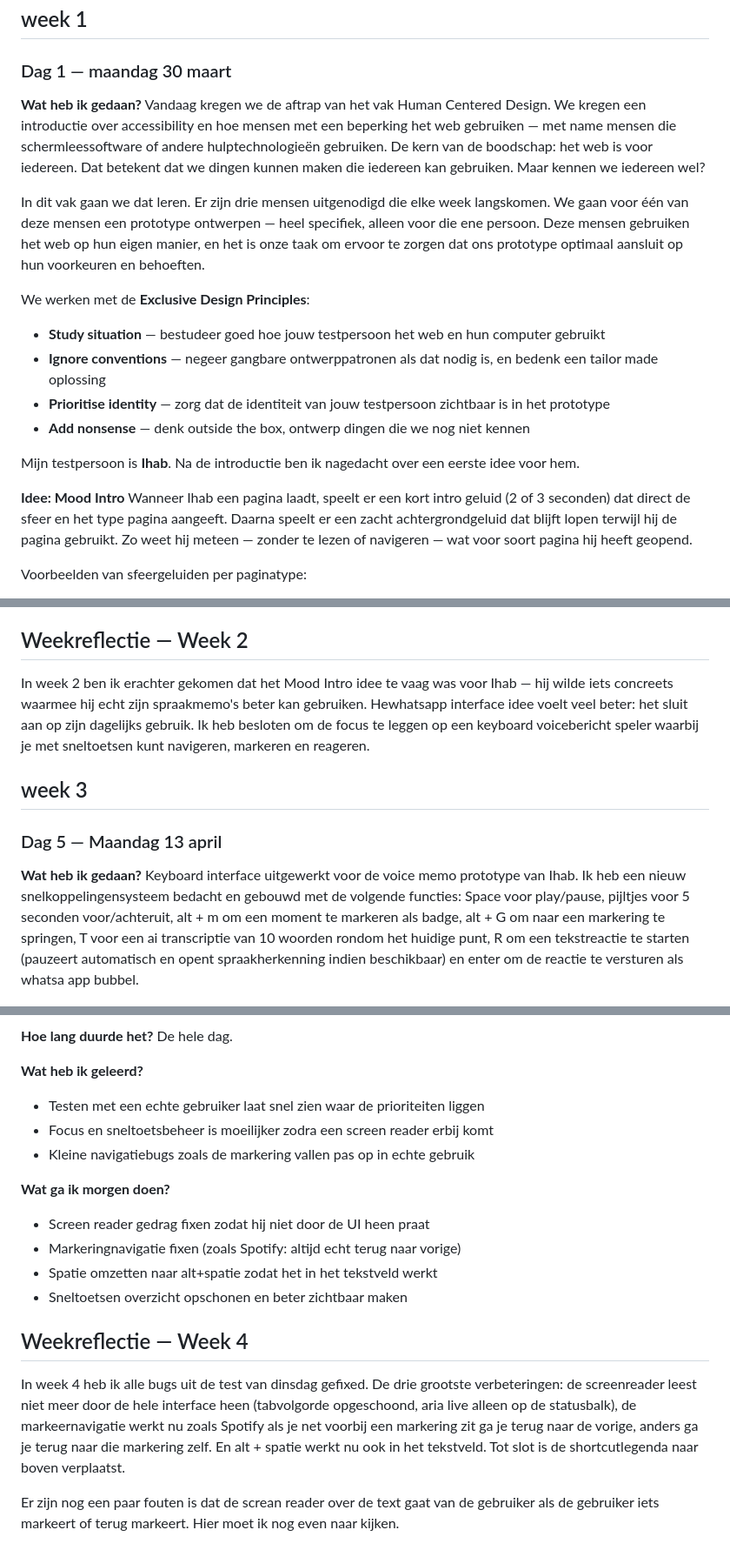
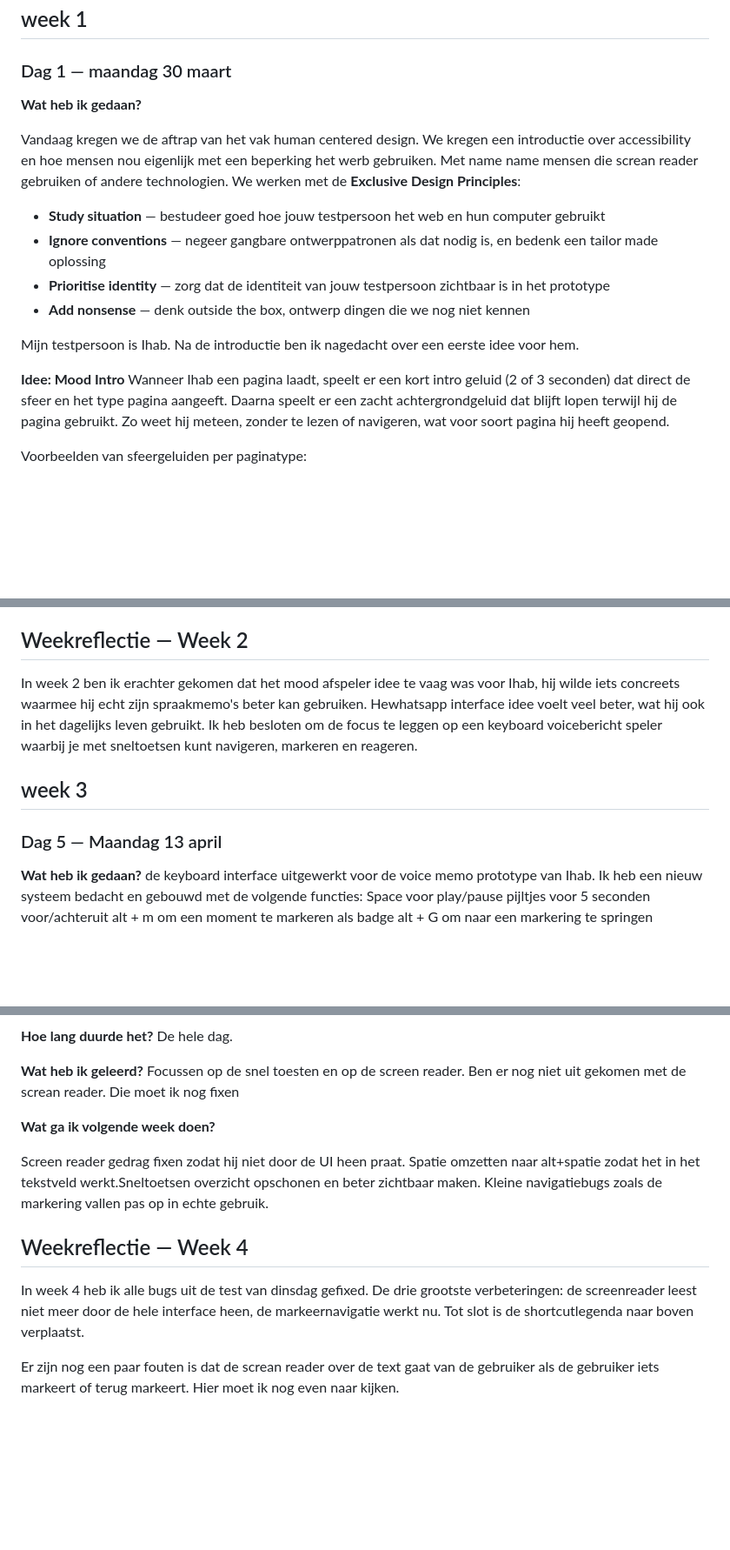
Before and after one commit to Louisemonte03/hcd, a Markdown page: README.md, 3 parts joined by grey strips. Shown at 87% size. Rendered like a GitHub page; blank space fills up the shorter version.

```diff
--- a/README.md
+++ b/README.md
@@ -5,10 +5,8 @@
 ### Dag 1 — maandag 30 maart
 
 **Wat heb ik gedaan?**
-Vandaag kregen we de aftrap van het vak Human Centered Design. We kregen een introductie over accessibility en hoe mensen met een beperking het web gebruiken — met name mensen die schermleessoftware of andere hulptechnologieën gebruiken. De kern van de boodschap: het web is voor iedereen. Dat betekent dat we dingen kunnen maken die iedereen kan gebruiken. Maar kennen we iedereen wel?
 
-In dit vak gaan we dat leren. Er zijn drie mensen uitgenodigd die elke week langskomen. We gaan voor één van deze mensen een prototype ontwerpen — heel specifiek, alleen voor die ene persoon. Deze mensen gebruiken het web op hun eigen manier, en het is onze taak om ervoor te zorgen dat ons prototype optimaal aansluit op hun voorkeuren en behoeften.
-
+Vandaag kregen we de aftrap van het vak human centered design. We kregen een introductie over accessibility en hoe mensen nou eigenlijk met een beperking het werb gebruiken. Met name name mensen die screan reader gebruiken of andere technologien.
 We werken met de **Exclusive Design Principles**:
 
 - **Study situation** — bestudeer goed hoe jouw testpersoon het web en hun computer gebruikt
@@ -16,10 +14,10 @@ We werken met de **Exclusive Design Principles**:
 - **Prioritise identity** — zorg dat de identiteit van jouw testpersoon zichtbaar is in het prototype
 - **Add nonsense** — denk outside the box, ontwerp dingen die we nog niet kennen
 
-Mijn testpersoon is **Ihab**. Na de introductie ben ik nagedacht over een eerste idee voor hem.
+Mijn testpersoon is Ihab. Na de introductie ben ik nagedacht over een eerste idee voor hem.
 
 **Idee: Mood Intro**
-Wanneer Ihab een pagina laadt, speelt er een kort intro geluid (2 of 3 seconden) dat direct de sfeer en het type pagina aangeeft. Daarna speelt er een zacht achtergrondgeluid dat blijft lopen terwijl hij de pagina gebruikt. Zo weet hij meteen — zonder te lezen of navigeren — wat voor soort pagina hij heeft geopend.
+Wanneer Ihab een pagina laadt, speelt er een kort intro geluid (2 of 3 seconden) dat direct de sfeer en het type pagina aangeeft. Daarna speelt er een zacht achtergrondgeluid dat blijft lopen terwijl hij de pagina gebruikt. Zo weet hij meteen, zonder te lezen of navigeren, wat voor soort pagina hij heeft geopend.
 
 Voorbeelden van sfeergeluiden per paginatype:
 
@@ -112,14 +110,18 @@ Volgende week ga ik het verder en groter uitwerken. Weet niet of ik de geluidjes
 
 ## Weekreflectie — Week 2
 
-In week 2 ben ik erachter gekomen dat het Mood Intro idee te vaag was voor Ihab — hij wilde iets concreets waarmee hij echt zijn spraakmemo's beter kan gebruiken. Hewhatsapp interface idee voelt veel beter: het sluit aan op zijn dagelijks gebruik. Ik heb besloten om de focus te leggen op een keyboard voicebericht speler waarbij je met sneltoetsen kunt navigeren, markeren en reageren.
+In week 2 ben ik erachter gekomen dat het mood afspeler idee te vaag was voor Ihab, hij wilde iets concreets waarmee hij echt zijn spraakmemo's beter kan gebruiken. Hewhatsapp interface idee voelt veel beter, wat hij ook in het dagelijks leven gebruikt. Ik heb besloten om de focus te leggen op een keyboard voicebericht speler waarbij je met sneltoetsen kunt navigeren, markeren en reageren.
 
 ## week 3
 
 ### Dag 5 — Maandag 13 april
 
 **Wat heb ik gedaan?**
-Keyboard interface uitgewerkt voor de voice memo prototype van Ihab. Ik heb een nieuw snelkoppelingensysteem bedacht en gebouwd met de volgende functies: Space voor play/pause, pijltjes voor 5 seconden voor/achteruit, alt + m om een moment te markeren als badge, alt + G om naar een markering te springen, T voor een ai transcriptie van 10 woorden rondom het huidige punt, R om een tekstreactie te starten (pauzeert automatisch en opent spraakherkenning indien beschikbaar) en enter om de reactie te versturen als whatsa app bubbel.
+de keyboard interface uitgewerkt voor de voice memo prototype van Ihab. Ik heb een nieuw systeem bedacht en gebouwd met de volgende functies:
+Space voor play/pause
+pijltjes voor 5 seconden voor/achteruit
+alt + m om een moment te markeren als badge
+alt + G om naar een markering te springen
 
 ![Shortcut overzicht / keyboard diagram](images/assets/sneltoetsen.png)
 
@@ -199,21 +199,15 @@ Getest met Ihab. De volgende problemen zijn naar voren gekomen:
 De hele dag.
 
 **Wat heb ik geleerd?**
+Focussen op de snel toesten en op de screen reader. Ben er nog niet uit gekomen met de screan reader. Die moet ik nog fixen
 
-- Testen met een echte gebruiker laat snel zien waar de prioriteiten liggen
-- Focus en sneltoetsbeheer is moeilijker zodra een screen reader erbij komt
-- Kleine navigatiebugs zoals de markering vallen pas op in echte gebruik
+**Wat ga ik volgende week doen?**
 
-**Wat ga ik morgen doen?**
-
-- Screen reader gedrag fixen zodat hij niet door de UI heen praat
-- Markeringnavigatie fixen (zoals Spotify: altijd echt terug naar vorige)
-- Spatie omzetten naar alt+spatie zodat het in het tekstveld werkt
-- Sneltoetsen overzicht opschonen en beter zichtbaar maken
+Screen reader gedrag fixen zodat hij niet door de UI heen praat. Spatie omzetten naar alt+spatie zodat het in het tekstveld werkt.Sneltoetsen overzicht opschonen en beter zichtbaar maken. Kleine navigatiebugs zoals de markering vallen pas op in echte gebruik.
 
 ## Weekreflectie — Week 4
 
-In week 4 heb ik alle bugs uit de test van dinsdag gefixed. De drie grootste verbeteringen: de screenreader leest niet meer door de hele interface heen (tabvolgorde opgeschoond, aria live alleen op de statusbalk), de markeernavigatie werkt nu zoals Spotify als je net voorbij een markering zit ga je terug naar de vorige, anders ga je terug naar die markering zelf. En alt + spatie werkt nu ook in het tekstveld. Tot slot is de shortcutlegenda naar boven verplaatst.
+In week 4 heb ik alle bugs uit de test van dinsdag gefixed. De drie grootste verbeteringen: de screenreader leest niet meer door de hele interface heen, de markeernavigatie werkt nu. Tot slot is de shortcutlegenda naar boven verplaatst.
 
 Er zijn nog een paar fouten is dat de screan reader over de text gaat van de gebruiker als de gebruiker iets markeert of terug markeert. Hier moet ik nog even naar kijken.
 
```
Also changed, not shown: other parts of README.md (+6 -8 lines).
